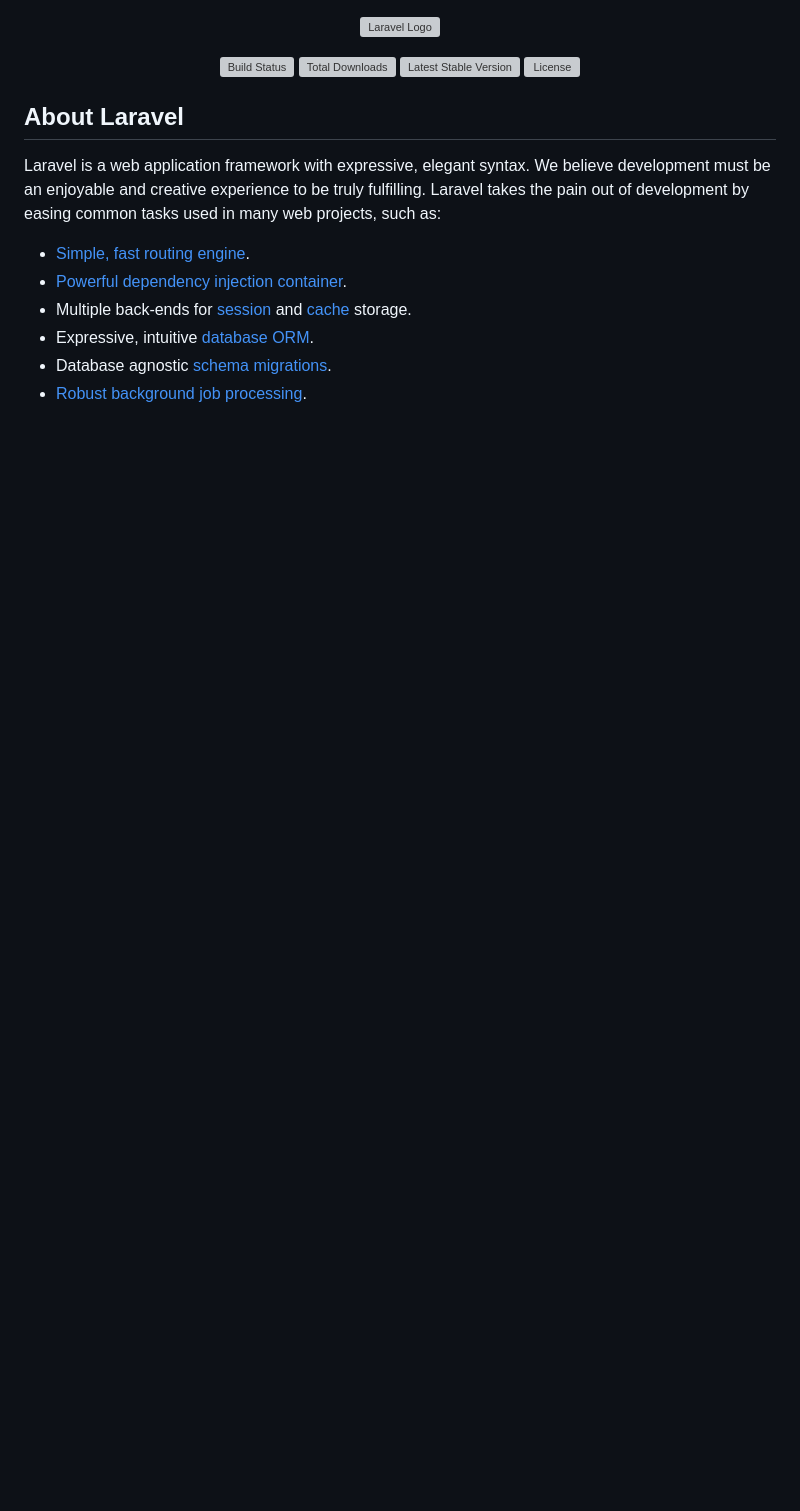
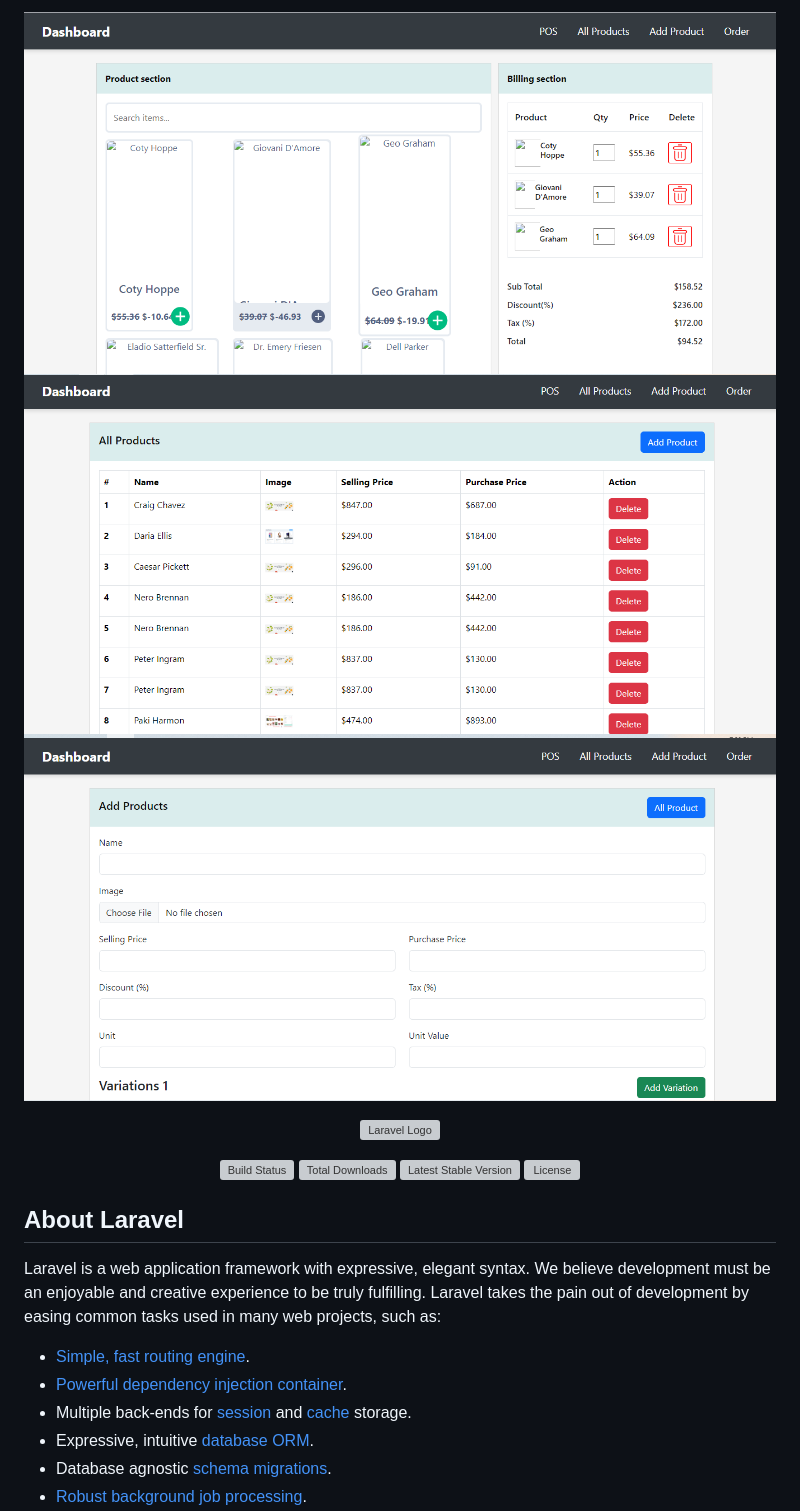
Before and after one commit to devmojahid/pos-laravel, a Markdown page: README.md, the part around the change. GitHub-like rendering; pictures changed too: output-1.png (added), output-2.png (added), output-3.png (added); blank space fills up the shorter version; grey boxes are pictures that could not be loaded.

```diff
--- a/README.md
+++ b/README.md
@@ -1,3 +1,6 @@
+![Output 1 Like](output-1.png)
+![Output 2 Like](output-2.png)
+![Output 3 Like](output-3.png)
 <p align="center"><a href="https://laravel.com" target="_blank"><img src="https://raw.githubusercontent.com/laravel/art/master/logo-lockup/5%20SVG/2%20CMYK/1%20Full%20Color/laravel-logolockup-cmyk-red.svg" width="400" alt="Laravel Logo"></a></p>
 
 <p align="center">
```
